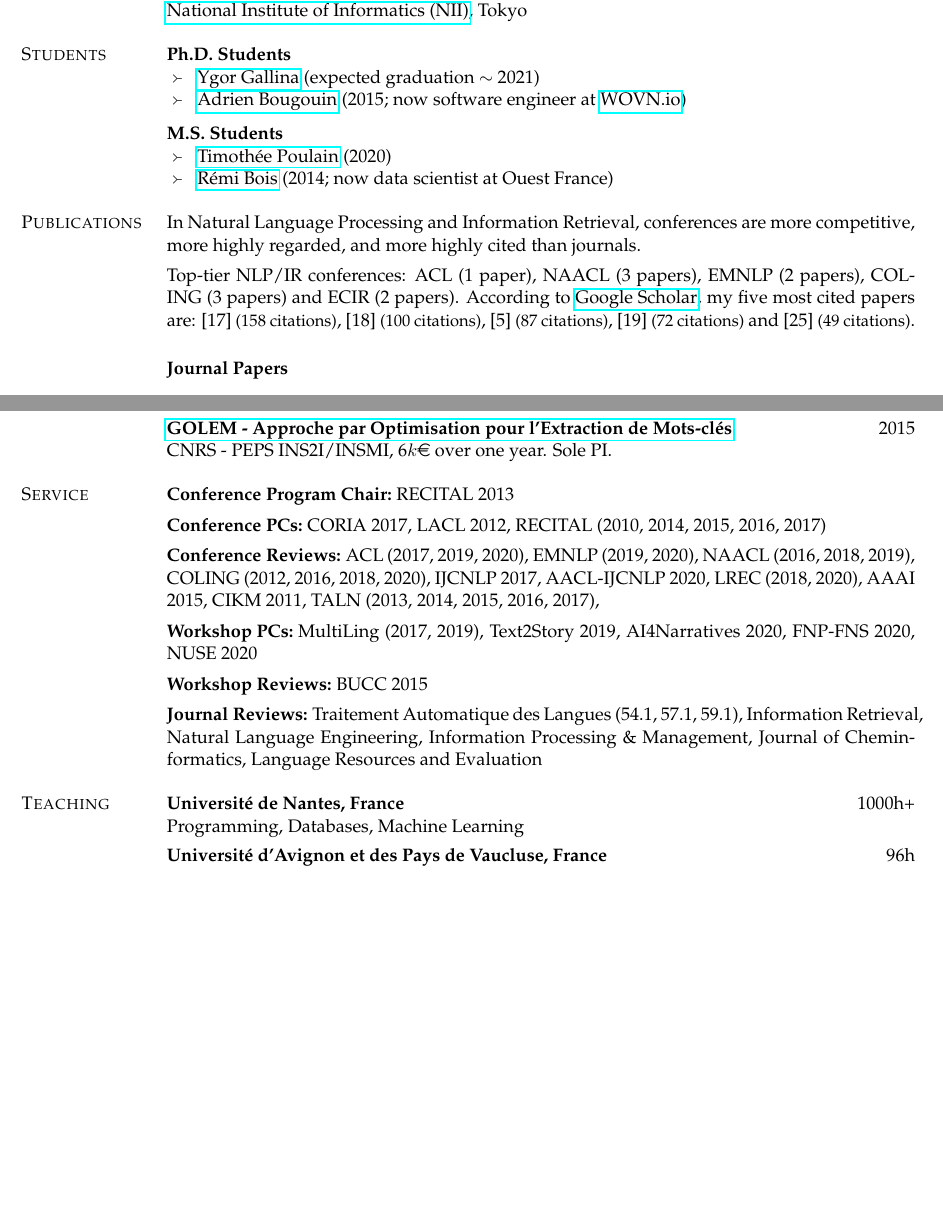
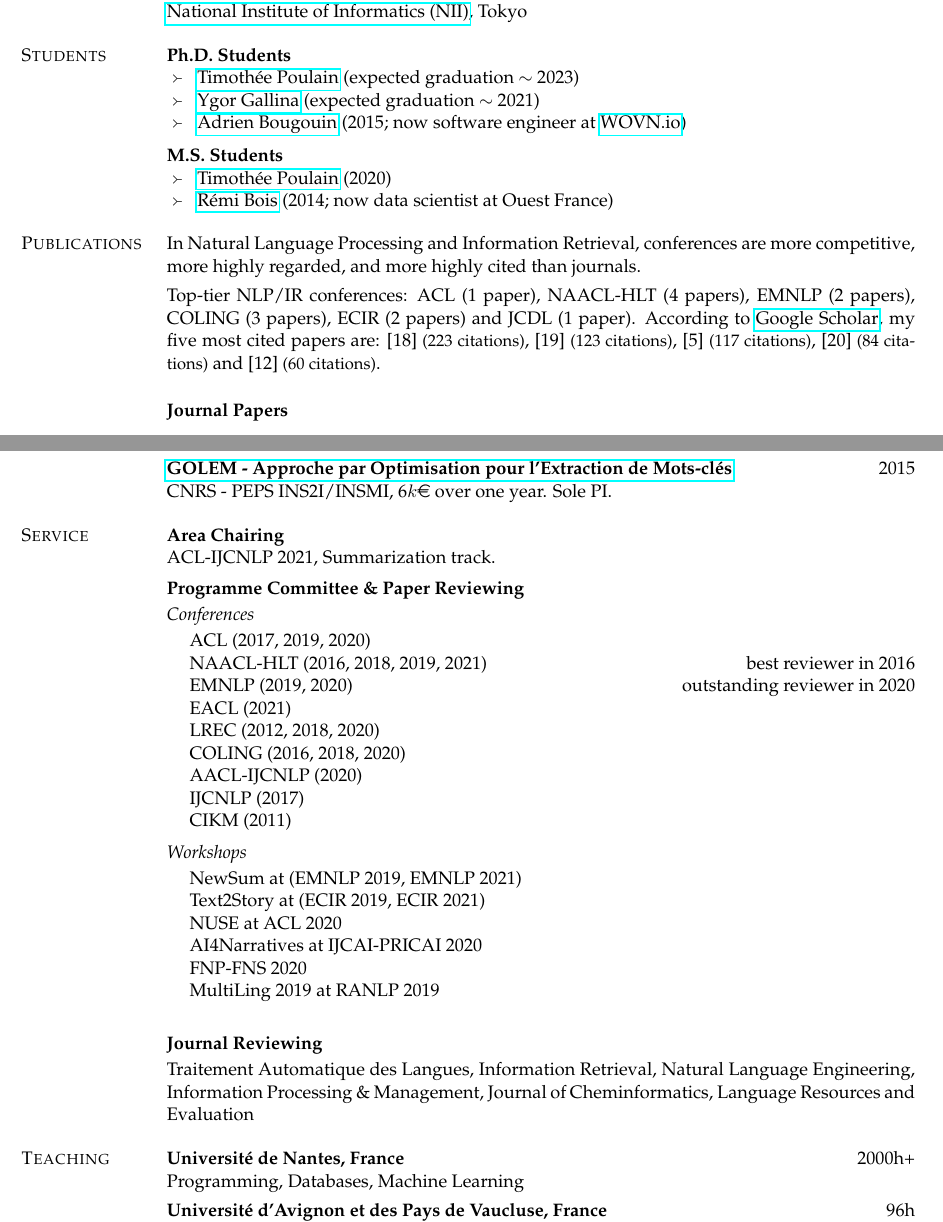
Before and after one commit to boudinfl/curriculum_vitae, a LaTeX CV (cv-boudin.tex): two parts of pages 1 and 5 of 5, joined at a grey line, cut so that both start at the same text, the shorter picture padded with empty space. Compiled offline with pdfLaTeX.

Commit message:
update naacl2021

```diff
--- a/cv-boudin.tex
+++ b/cv-boudin.tex
@@ -129,6 +129,7 @@ Bonus for doctoral supervision and research activity \\[-.5cm]
 \item[Students]
 \textbf{Ph.D. Students}
 \begin{itemize}[nosep,topsep=-0.2cm,leftmargin=!,labelsep*=.3cm,label=$\Yright$]
+\item \href{https://github.com/poulain-tim}{Timothée Poulain} (expected graduation $\sim$ 2023)
 \item \href{https://github.com/ygorg}{Ygor Gallina}
       (expected graduation $\sim$ 2021)
 \item \href{http://adrien-bougouin.github.io/}{Adrien Bougouin}
@@ -148,11 +149,11 @@ In Natural Language Processing and Information Retrieval, conferences are more
 competitive, more highly regarded, and more highly cited than journals.
 
 
-Top-tier NLP/IR conferences:  ACL~(1 paper), NAACL~(3 papers), EMNLP~(2 papers), COLING~(3 papers) and ECIR~(2 papers).
+Top-tier NLP/IR conferences:  ACL~(1 paper), NAACL-HLT~(4 papers), EMNLP~(2 papers), COLING~(3 papers), ECIR~(2 papers) and JCDL~(1 paper).
 %
 %According to \href{https://scholar.google.com/citations?user=Vk68rbkAAAAJ}{Google Scholar}, my five most cited papers are: \cite{bougouin-boudin-daille:2013:IJCNLP} {\small (127 citations)}, \cite{boudin:2013:IJCNLP} {\small (87 citations)}, \cite{boudin-EtAl:2010:BMC} {\small (75 citations)}, \cite{boudin-morin:2013:NAACL-HLT} {\small (61 citations)} and \cite{boudin-elbeze-torresmoreno:2008:COLING} {\small (47 citations)}.
 %
-According to \href{https://scholar.google.com/citations?user=Vk68rbkAAAAJ}{Google Scholar}, my five most cited papers are: [17] {\small (158 citations)}, [18] {\small (100 citations)}, [5] {\small (87 citations)}, [19] {\small (72 citations)} and [25] {\small (49 citations)}.
+According to \href{https://scholar.google.com/citations?user=Vk68rbkAAAAJ}{Google Scholar}, my five most cited papers are: [18] {\small (223 citations)}, [19] {\small (123 citations)}, [5] {\small (117 citations)}, [20] {\small (84 citations)} and [12] {\small (60 citations)}.
 
 
 \vspace{1em}
@@ -203,29 +204,33 @@ itemsep=.1cm,
 wide=0cm,
 labelsep*=.1cm]
 
-\item[Conference Program Chair:]
-    RECITAL 2013
-\item[Conference PCs:]
-    CORIA 2017,
-    LACL 2012,
-    RECITAL (2010, 2014, 2015, 2016, 2017)
-\item[Conference Reviews:]
-    ACL (2017, 2019, 2020),
-    EMNLP (2019, 2020),
-    NAACL (2016, 2018, 2019),
-    COLING (2012, 2016, 2018, 2020),
-    IJCNLP 2017,
-    AACL-IJCNLP 2020,
-    LREC (2018, 2020),
-    AAAI 2015,
-    CIKM 2011,
-    TALN (2013, 2014, 2015, 2016, 2017),
-\item[Workshop PCs:]
-    MultiLing (2017, 2019), Text2Story 2019, AI4Narratives 2020, FNP-FNS 2020, NUSE 2020
-\item[Workshop Reviews:]
-    BUCC 2015
-\item[Journal Reviews:]
-    Traitement Automatique des Langues (54.1, 57.1, 59.1),
+\item[Area Chairing] ~\newline
+%
+ACL-IJCNLP 2021, Summarization track.
+
+\item[Programme Committee \& Paper Reviewing] ~\\[.2em]
+  %
+  \textit{Conferences} \\[.2em]
+  \hspace*{1em} ACL (2017, 2019, 2020) ~\newline
+  \hspace*{1em} NAACL-HLT (2016, 2018, 2019, 2021) \hfill best reviewer in 2016~\newline
+  \hspace*{1em} EMNLP (2019, 2020) \hfill outstanding reviewer in 2020~\newline
+  \hspace*{1em} EACL (2021) ~\newline
+  \hspace*{1em} LREC (2012, 2018, 2020) ~\newline
+  \hspace*{1em} COLING (2016, 2018, 2020) ~\newline
+  \hspace*{1em} AACL-IJCNLP (2020) ~\newline
+  \hspace*{1em} IJCNLP (2017) ~\newline
+  \hspace*{1em} CIKM (2011) \\[.5em]
+  %
+  \textit{Workshops} \\[.2em]
+  \hspace*{1em} NewSum at (EMNLP 2019, EMNLP 2021)~\newline
+  \hspace*{1em} Text2Story at (ECIR 2019, ECIR 2021)~\newline
+  \hspace*{1em} NUSE at ACL 2020~\newline
+  \hspace*{1em} AI4Narratives at IJCAI-PRICAI 2020~\newline
+  \hspace*{1em} FNP-FNS 2020~\newline
+  \hspace*{1em} MultiLing 2019 at RANLP 2019~\newline
+
+\item[Journal Reviewing]~\\[.2em]
+    Traitement Automatique des Langues,
     Information Retrieval,
     Natural Language Engineering,
     Information Processing \& Management,
@@ -235,7 +240,7 @@ labelsep*=.1cm]
 
 
 \item[Teaching]
-\textbf{Université de Nantes, France} \hfill 1000h+ \newline
+\textbf{Université de Nantes, France} \hfill 2000h+ \newline
 Programming, Databases, Machine Learning \\[-.5cm]
 
 \textbf{Université d'Avignon et des Pays de Vaucluse, France} \hfill 96h \newline
```
Also changed, not shown: bibliography.bib (+13 -2 lines), cv-boudin.pdf, cv-boudin.tex (2 more changed lines).
